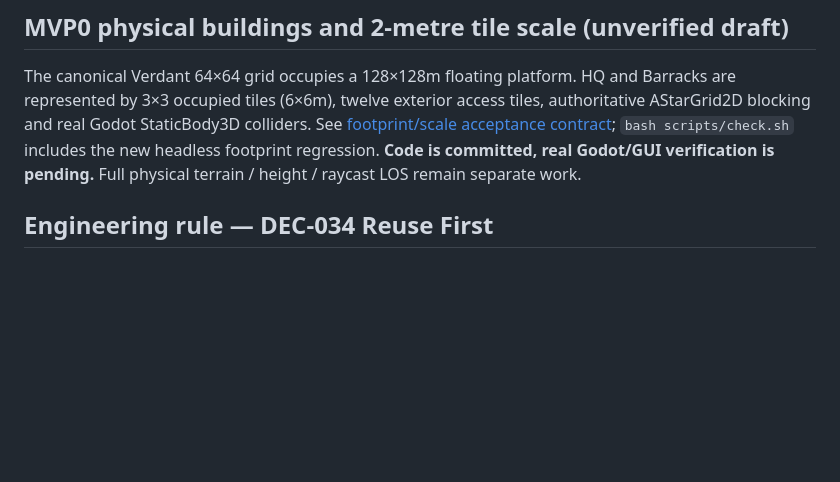
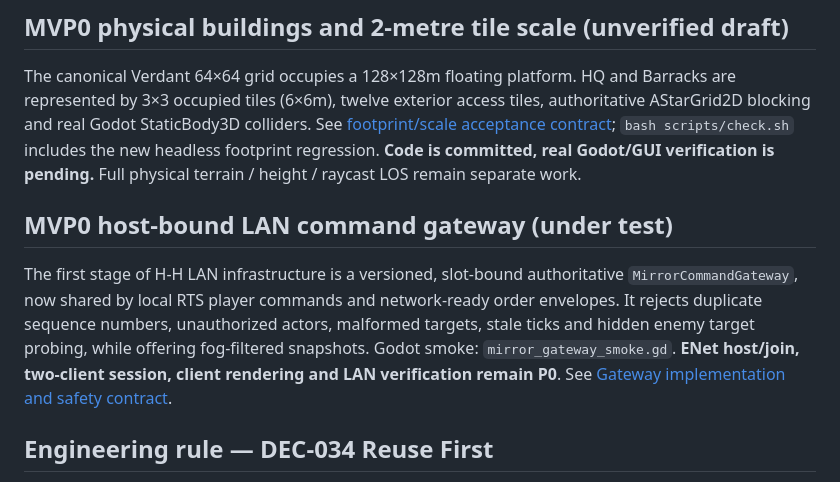
Before and after one commit to roktiw/scalfagus, a Markdown page: readme.md, the part around the change. Rendered like a GitHub page; blank space fills up the shorter version.

Commit message:
docs(mvp0): track CODE-GAP-09 peer command gateway without overstating H-H LAN readiness

```diff
--- a/readme.md
+++ b/readme.md
@@ -39,6 +39,17 @@ colliders. See [footprint/scale acceptance contract](docs/MVP0-FOOTPRINT-WORLD-S
 `bash scripts/check.sh` includes the new headless footprint regression.
 **Code is committed, real Godot/GUI verification is pending.** Full physical
 terrain / height / raycast LOS remain separate work.
+
+## MVP0 host-bound LAN command gateway (under test)
+
+The first stage of H-H LAN infrastructure is a versioned, slot-bound
+authoritative `MirrorCommandGateway`, now shared by local RTS player
+commands and network-ready order envelopes. It rejects duplicate
+sequence numbers, unauthorized actors, malformed targets, stale ticks
+and hidden enemy target probing, while offering fog-filtered snapshots.
+Godot smoke: `mirror_gateway_smoke.gd`. **ENet host/join, two-client
+session, client rendering and LAN verification remain P0**. See
+[Gateway implementation and safety contract](docs/MVP0-AUTHORITATIVE-COMMAND-GATEWAY-2026-10-12.md).
 
 ## Engineering rule — DEC-034 Reuse First
 
```
